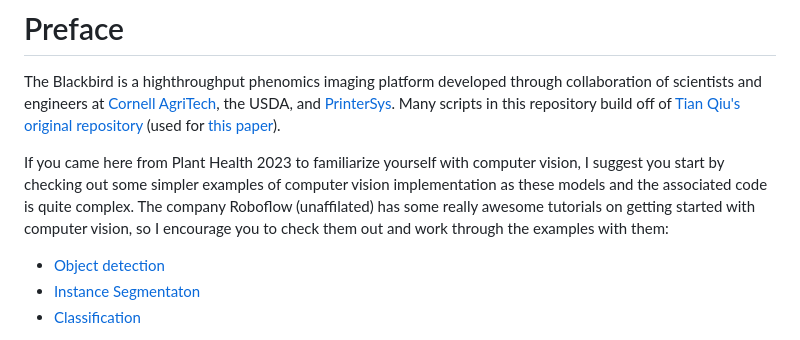
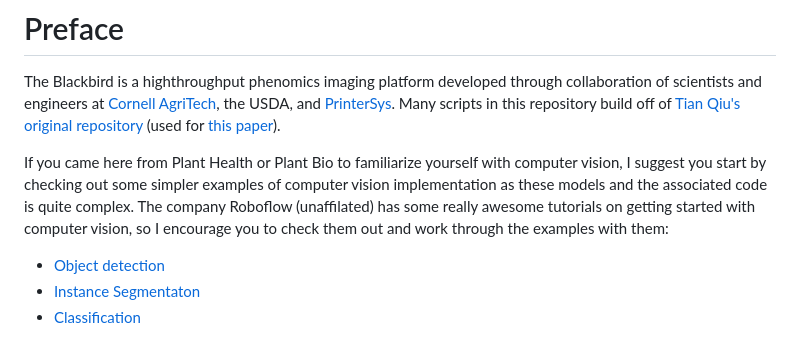
Before and after one commit to mswiseman/mildewVision, a Markdown page: README.md, the part around the change. GitHub-like rendering.

```diff
--- a/README.md
+++ b/README.md
@@ -1,7 +1,7 @@
 # Preface
 The Blackbird is a highthroughput phenomics imaging platform developed through collaboration of scientists and engineers at [Cornell AgriTech](https://cals.cornell.edu/cornell-agritech), the USDA, and [PrinterSys](https://printersys.com/). Many scripts in this repository build off of [Tian Qiu's original repository](https://github.com/suptimq/Saliency_based_Grape_PM_Quantification) (used for [this paper](https://academic.oup.com/hr/article/doi/10.1093/hr/uhac187/6675613)).
 
-If you came here from Plant Health 2023 to familiarize yourself with computer vision, I suggest you start by checking out some simpler examples of computer vision implementation as these models and the associated code is quite complex. The company Roboflow (unaffilated) has some really awesome tutorials on getting started with computer vision, so I encourage you to check them out and work through the examples with them:
+If you came here from Plant Health or Plant Bio to familiarize yourself with computer vision, I suggest you start by checking out some simpler examples of computer vision implementation as these models and the associated code is quite complex. The company Roboflow (unaffilated) has some really awesome tutorials on getting started with computer vision, so I encourage you to check them out and work through the examples with them:
 
 * [Object detection](https://www.youtube.com/watch?v=wuZtUMEiKWY)<br>
 * [Instance Segmentaton](https://www.youtube.com/watch?v=pFiGSrRtaU4&t=606s)<br>
```
